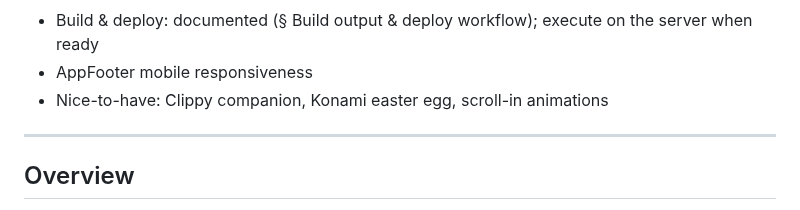
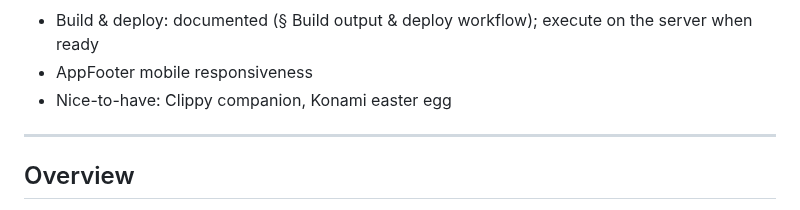
Before and after one commit to theteknocat/peter-portfolio-2.0, a Markdown page: docs/portfolio-rebuild-plan.md, the part around the change. GitHub-like rendering.

```diff
--- a/docs/portfolio-rebuild-plan.md
+++ b/docs/portfolio-rebuild-plan.md
@@ -15,7 +15,7 @@ content composables (`usePageData`, `useContent`, `useModalNavigation`) are buil
 
 - Build & deploy: documented (§ Build output & deploy workflow); execute on the server when ready
 - AppFooter mobile responsiveness
-- Nice-to-have: Clippy companion, Konami easter egg, scroll-in animations
+- Nice-to-have: Clippy companion, Konami easter egg
 
 ---
 
```
Also changed, not shown: docs/theme-migration.md (+3 -3 lines).
